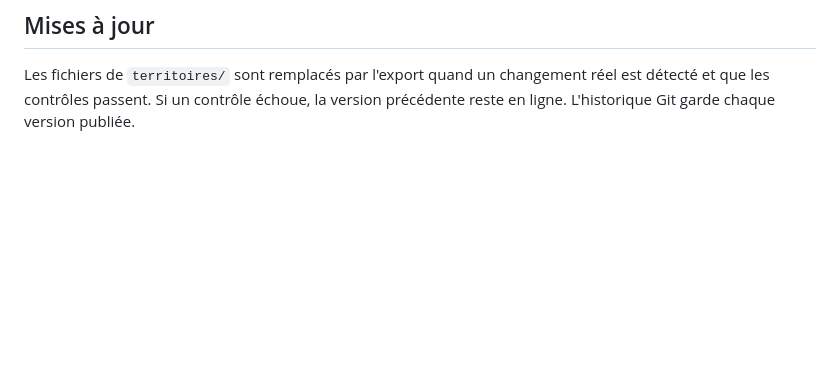
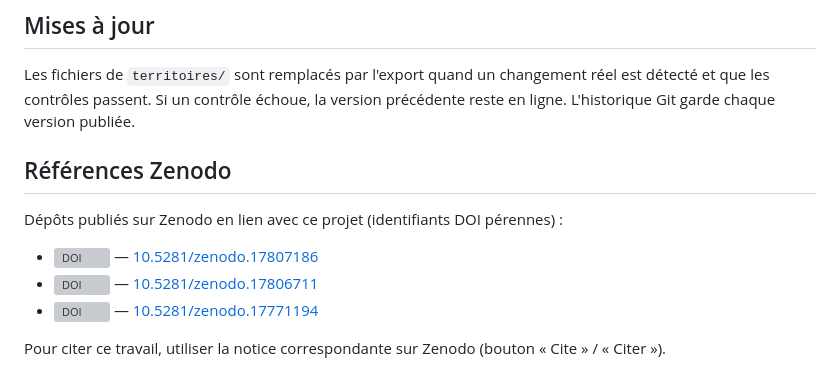
Before and after one commit to AnalScopie/civipedia-territoires, a Markdown page: README.md, the part around the change. Drawn GitHub-style; blank space fills up the shorter version; grey boxes are pictures that could not be loaded.

Commit message:
Ajoute les références DOI Zenodo au README
Co-Authored-By: Claude Opus 5.5 <noreply@anthropic.com>
Claude-Session: https://claude.ai/code/session_01CiTsUH4X5STwVXgEyX8shq

```diff
--- a/README.md
+++ b/README.md
@@ -129,3 +129,13 @@ La carte technique (sources, qualifications, points à vérifier, analyse vers l
 ## Mises à jour
 
 Les fichiers de `territoires/` sont remplacés par l'export quand un changement réel est détecté et que les contrôles passent. Si un contrôle échoue, la version précédente reste en ligne. L'historique Git garde chaque version publiée.
+
+## Références Zenodo
+
+Dépôts publiés sur Zenodo en lien avec ce projet (identifiants DOI pérennes) :
+
+- [![DOI](https://zenodo.org/badge/DOI/10.5281/zenodo.17807186.svg)](https://doi.org/10.5281/zenodo.17807186) — [10.5281/zenodo.17807186](https://doi.org/10.5281/zenodo.17807186)
+- [![DOI](https://zenodo.org/badge/DOI/10.5281/zenodo.17806711.svg)](https://doi.org/10.5281/zenodo.17806711) — [10.5281/zenodo.17806711](https://doi.org/10.5281/zenodo.17806711)
+- [![DOI](https://zenodo.org/badge/DOI/10.5281/zenodo.17771194.svg)](https://doi.org/10.5281/zenodo.17771194) — [10.5281/zenodo.17771194](https://doi.org/10.5281/zenodo.17771194)
+
+Pour citer ce travail, utiliser la notice correspondante sur Zenodo (bouton « Cite » / « Citer »).
```
